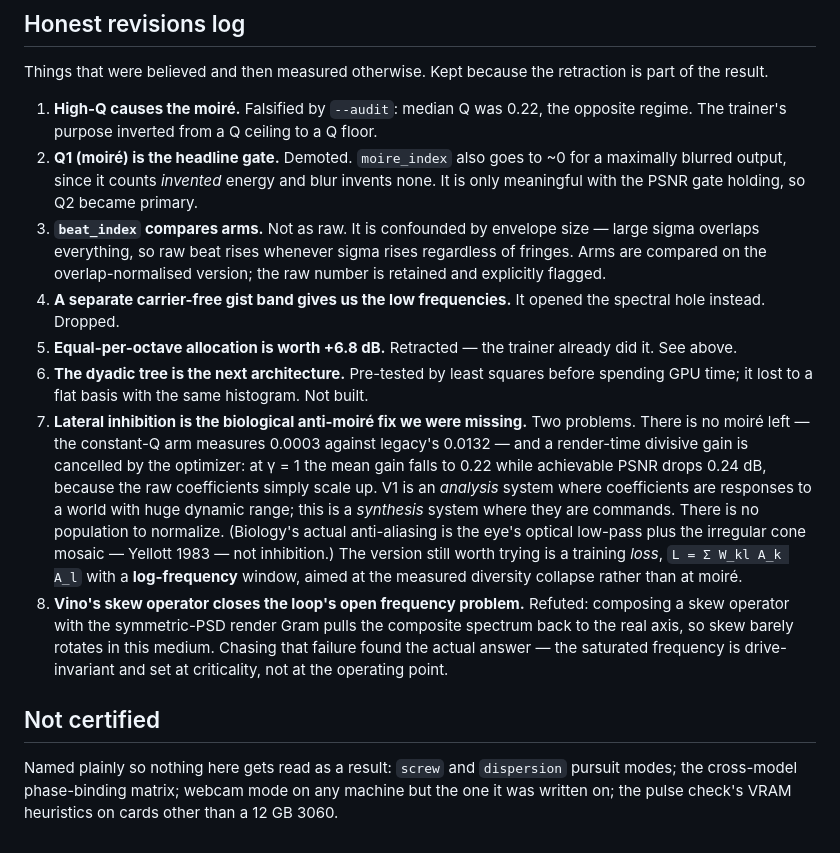
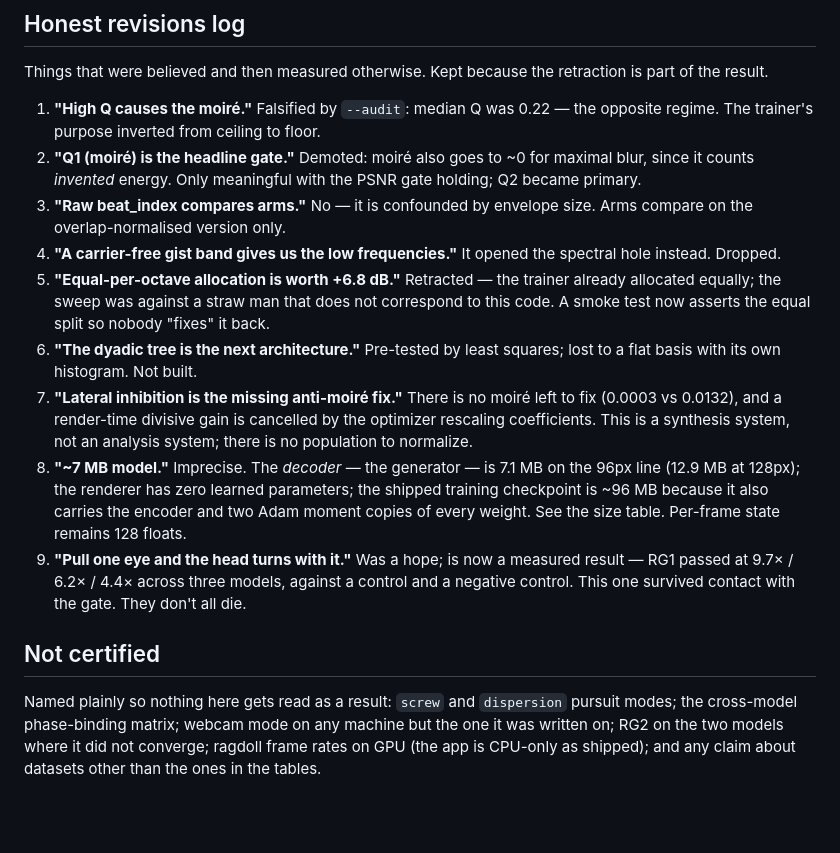
Before and after one commit to anttiluode/TinyAvatar2, a Markdown page: README.md, the part around one of its changes. Drawn GitHub-style; blank space fills up the shorter version.

```diff
--- a/README.md
+++ b/README.md
@@ -313,45 +283,39 @@ Two practical things that matter more than any of it:
 Things that were believed and then measured otherwise. Kept because the
 retraction is part of the result.
 
-1. **High-Q causes the moiré.** Falsified by `--audit`: median Q was 0.22, the
-   opposite regime. The trainer's purpose inverted from a Q ceiling to a Q floor.
-2. **Q1 (moiré) is the headline gate.** Demoted. `moire_index` also goes to
-   ~0 for a maximally blurred output, since it counts *invented* energy and
-   blur invents none. It is only meaningful with the PSNR gate holding, so
-   Q2 became primary.
-3. **`beat_index` compares arms.** Not as raw. It is confounded by envelope
-   size — large sigma overlaps everything, so raw beat rises whenever sigma
-   rises regardless of fringes. Arms are compared on the overlap-normalised
-   version; the raw number is retained and explicitly flagged.
-4. **A separate carrier-free gist band gives us the low frequencies.** It
-   opened the spectral hole instead. Dropped.
-5. **Equal-per-octave allocation is worth +6.8 dB.** Retracted — the trainer
-   already did it. See above.
-6. **The dyadic tree is the next architecture.** Pre-tested by least squares
-   before spending GPU time; it lost to a flat basis with the same histogram.
-   Not built.
-7. **Lateral inhibition is the biological anti-moiré fix we were missing.**
-   Two problems. There is no moiré left — the constant-Q arm measures 0.0003
-   against legacy's 0.0132 — and a render-time divisive gain is cancelled by
-   the optimizer: at γ = 1 the mean gain falls to 0.22 while achievable PSNR
-   drops 0.24 dB, because the raw coefficients simply scale up. V1 is an
-   *analysis* system where coefficients are responses to a world with huge
-   dynamic range; this is a *synthesis* system where they are commands. There
-   is no population to normalize. (Biology's actual anti-aliasing is the eye's
-   optical low-pass plus the irregular cone mosaic — Yellott 1983 — not
-   inhibition.) The version still worth trying is a training *loss*,
-   `L = Σ W_kl A_k A_l` with a **log-frequency** window, aimed at the measured
-   diversity collapse rather than at moiré.
-8. **Vino's skew operator closes the loop's open frequency problem.**
-   Refuted: composing a skew operator with the symmetric-PSD render Gram
-   pulls the composite spectrum back to the real axis, so skew barely rotates
-   in this medium. Chasing that failure found the actual answer — the
-   saturated frequency is drive-invariant and set at criticality, not at the
-   operating point.
+1. **"High Q causes the moiré."** Falsified by `--audit`: median Q was 0.22 —
+   the opposite regime. The trainer's purpose inverted from ceiling to floor.
+2. **"Q1 (moiré) is the headline gate."** Demoted: moiré also goes to ~0 for
+   maximal blur, since it counts *invented* energy. Only meaningful with the
+   PSNR gate holding; Q2 became primary.
+3. **"Raw beat_index compares arms."** No — it is confounded by envelope
+   size. Arms compare on the overlap-normalised version only.
+4. **"A carrier-free gist band gives us the low frequencies."** It opened the
+   spectral hole instead. Dropped.
+5. **"Equal-per-octave allocation is worth +6.8 dB."** Retracted — the
+   trainer already allocated equally; the sweep was against a straw man that
+   does not correspond to this code. A smoke test now asserts the equal
+   split so nobody "fixes" it back.
+6. **"The dyadic tree is the next architecture."** Pre-tested by least
+   squares; lost to a flat basis with its own histogram. Not built.
+7. **"Lateral inhibition is the missing anti-moiré fix."** There is no moiré
+   left to fix (0.0003 vs 0.0132), and a render-time divisive gain is
+   cancelled by the optimizer rescaling coefficients. This is a synthesis
+   system, not an analysis system; there is no population to normalize.
+8. **"~7 MB model."** Imprecise. The *decoder* — the generator — is 7.1 MB
+   on the 96px line (12.9 MB at 128px); the renderer has zero learned
+   parameters; the shipped training checkpoint is ~96 MB because it also
+   carries the encoder and two Adam moment copies of every weight. See the
+   size table. Per-frame state remains 128 floats.
+9. **"Pull one eye and the head turns with it."** Was a hope; is now a
+   measured result — RG1 passed at 9.7× / 6.2× / 4.4× across three models,
+   against a control and a negative control. This one survived contact with
+   the gate. They don't all die.
 
 ## Not certified
 
-Named plainly so nothing here gets read as a result: `screw` and `dispersion`
-pursuit modes; the cross-model phase-binding matrix; webcam mode on any
-machine but the one it was written on; the pulse check's VRAM heuristics on
-cards other than a 12 GB 3060.
+Named plainly so nothing here gets read as a result: `screw` and
+`dispersion` pursuit modes; the cross-model phase-binding matrix; webcam
+mode on any machine but the one it was written on; RG2 on the two models
+where it did not converge; ragdoll frame rates on GPU (the app is CPU-only
+as shipped); and any claim about datasets other than the ones in the tables.
```
Also changed, not shown: other parts of README.md (+219 -249 lines).
